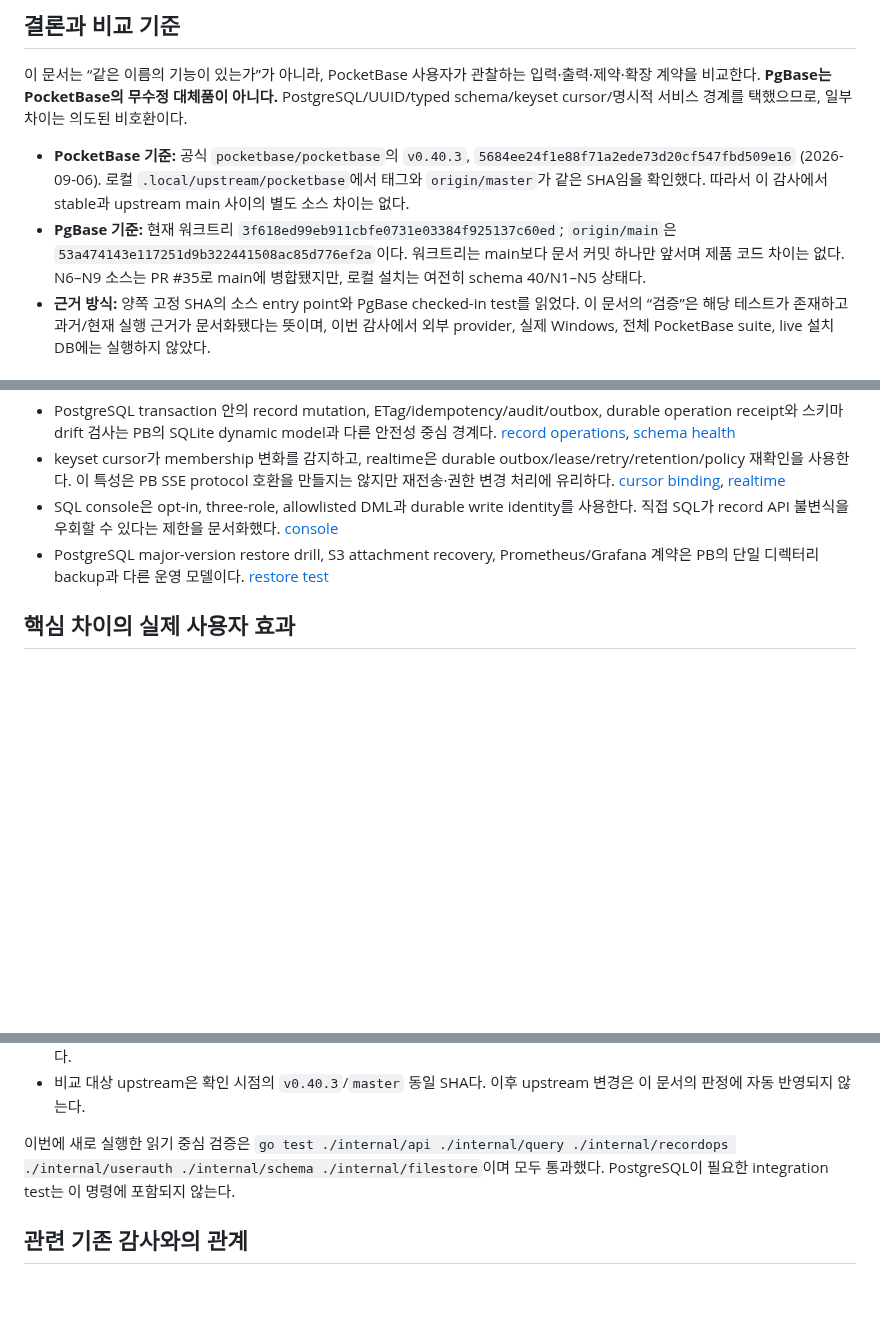
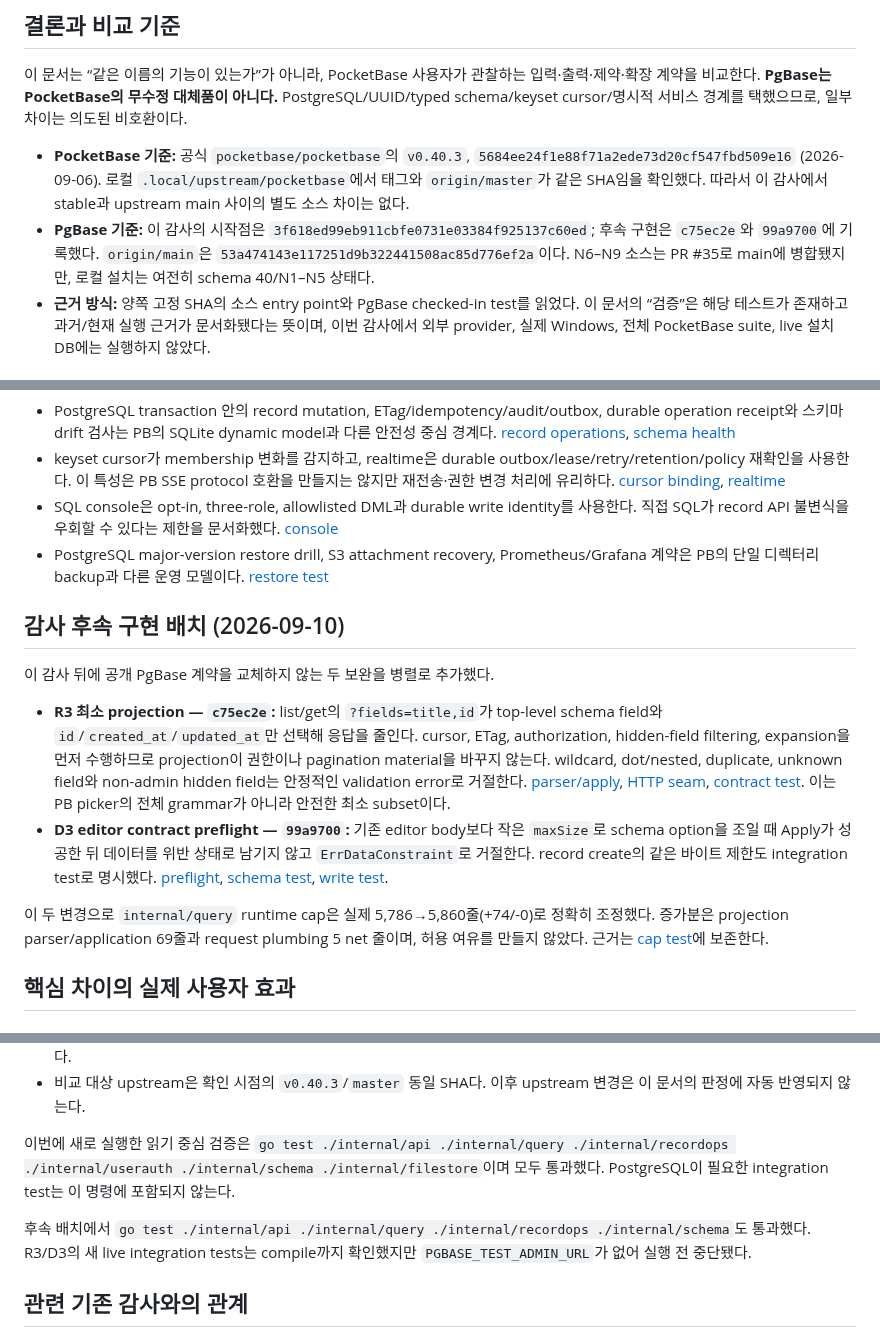
Before and after one commit to yakisoba0728/PgBase, a Markdown page: docs/pocketbase-parity-audit-2026-09-10.md, 3 parts joined by grey strips. Rendered like a GitHub page; blank space fills up the shorter version.

Commit message:
docs: record parity follow-up validation

```diff
--- a/docs/pocketbase-parity-audit-2026-09-10.md
+++ b/docs/pocketbase-parity-audit-2026-09-10.md
@@ -5,7 +5,7 @@
 이 문서는 “같은 이름의 기능이 있는가”가 아니라, PocketBase 사용자가 관찰하는 입력·출력·제약·확장 계약을 비교한다. **PgBase는 PocketBase의 무수정 대체품이 아니다.** PostgreSQL/UUID/typed schema/keyset cursor/명시적 서비스 경계를 택했으므로, 일부 차이는 의도된 비호환이다.
 
 - **PocketBase 기준:** 공식 `pocketbase/pocketbase`의 `v0.40.3`, `5684ee24f1e88f71a2ede73d20cf547fbd509e16` (2026-09-06). 로컬 `.local/upstream/pocketbase`에서 태그와 `origin/master`가 같은 SHA임을 확인했다. 따라서 이 감사에서 stable과 upstream main 사이의 별도 소스 차이는 없다.
-- **PgBase 기준:** 현재 워크트리 `3f618ed99eb911cbfe0731e03384f925137c60ed`; `origin/main`은 `53a474143e117251d9b322441508ac85d776ef2a`이다. 워크트리는 main보다 문서 커밋 하나만 앞서며 제품 코드 차이는 없다. N6–N9 소스는 PR #35로 main에 병합됐지만, 로컬 설치는 여전히 schema 40/N1–N5 상태다.
+- **PgBase 기준:** 이 감사의 시작점은 `3f618ed99eb911cbfe0731e03384f925137c60ed`; 후속 구현은 `c75ec2e`와 `99a9700`에 기록했다. `origin/main`은 `53a474143e117251d9b322441508ac85d776ef2a`이다. N6–N9 소스는 PR #35로 main에 병합됐지만, 로컬 설치는 여전히 schema 40/N1–N5 상태다.
 - **근거 방식:** 양쪽 고정 SHA의 소스 entry point와 PgBase checked-in test를 읽었다. 이 문서의 “검증”은 해당 테스트가 존재하고 과거/현재 실행 근거가 문서화됐다는 뜻이며, 이번 감사에서 외부 provider, 실제 Windows, 전체 PocketBase suite, live 설치 DB에는 실행하지 않았다.
 
 ### 판정
@@ -69,6 +69,15 @@
 - SQL console은 opt-in, three-role, allowlisted DML과 durable write identity를 사용한다. 직접 SQL가 record API 불변식을 우회할 수 있다는 제한을 문서화했다. [console](/Users/yakisoba0728/Documents/GitHub/PgBase/internal/sqlconsole:1)
 - PostgreSQL major-version restore drill, S3 attachment recovery, Prometheus/Grafana 계약은 PB의 단일 디렉터리 backup과 다른 운영 모델이다. [restore test](/Users/yakisoba0728/Documents/GitHub/PgBase/tests/restore/drill_test.go:1)
 
+## 감사 후속 구현 배치 (2026-09-10)
+
+이 감사 뒤에 공개 PgBase 계약을 교체하지 않는 두 보완을 병렬로 추가했다.
+
+- **R3 최소 projection — `c75ec2e`:** list/get의 `?fields=title,id`가 top-level schema field와 `id`/`created_at`/`updated_at`만 선택해 응답을 줄인다. cursor, ETag, authorization, hidden-field filtering, expansion을 먼저 수행하므로 projection이 권한이나 pagination material을 바꾸지 않는다. wildcard, dot/nested, duplicate, unknown field와 non-admin hidden field는 안정적인 validation error로 거절한다. [parser/apply](/Users/yakisoba0728/Documents/GitHub/PgBase/internal/query/projection.go:13), [HTTP seam](/Users/yakisoba0728/Documents/GitHub/PgBase/internal/api/record_handlers.go:36), [contract test](/Users/yakisoba0728/Documents/GitHub/PgBase/internal/api/record_handlers_test.go:174). 이는 PB picker의 전체 grammar가 아니라 안전한 최소 subset이다.
+- **D3 editor contract preflight — `99a9700`:** 기존 editor body보다 작은 `maxSize`로 schema option을 조일 때 Apply가 성공한 뒤 데이터를 위반 상태로 남기지 않고 `ErrDataConstraint`로 거절한다. record create의 같은 바이트 제한도 integration test로 명시했다. [preflight](/Users/yakisoba0728/Documents/GitHub/PgBase/internal/schema/field_preflight.go:39), [schema test](/Users/yakisoba0728/Documents/GitHub/PgBase/internal/schema/field_contract_integration_test.go:64), [write test](/Users/yakisoba0728/Documents/GitHub/PgBase/internal/recordops/field_options_integration_test.go:1).
+
+이 두 변경으로 `internal/query` runtime cap은 실제 5,786→5,860줄(+74/-0)로 정확히 조정했다. 증가분은 projection parser/application 69줄과 request plumbing 5 net 줄이며, 허용 여유를 만들지 않았다. 근거는 [cap test](/Users/yakisoba0728/Documents/GitHub/PgBase/internal/query/service_surface_test.go:26)에 보존한다.
+
 ## 핵심 차이의 실제 사용자 효과
 
 ### 기존 PocketBase 앱을 옮기는 경우
@@ -99,6 +108,8 @@ PocketBase는 SQLite data directory, persisted singleton settings, in-memory top
 
 이번에 새로 실행한 읽기 중심 검증은 `go test ./internal/api ./internal/query ./internal/recordops ./internal/userauth ./internal/schema ./internal/filestore`이며 모두 통과했다. PostgreSQL이 필요한 integration test는 이 명령에 포함되지 않는다.
 
+후속 배치에서 `go test ./internal/api ./internal/query ./internal/recordops ./internal/schema`도 통과했다. R3/D3의 새 live integration tests는 compile까지 확인했지만 `PGBASE_TEST_ADMIN_URL`가 없어 실행 전 중단됐다.
+
 ## 관련 기존 감사와의 관계
 
 이 문서는 [2026-09-09 소스 감사](pocketbase-source-audit-2026-09-09/README.md)를 대체하지 않는다. 이전 감사는 당시 PgBase `35af64c`을 비교했고 파일 단위 ledger를 보존한다. 본 문서는 PR #35 뒤의 현재 source를 기준으로 사용자 결정을 위한 기능 계약 매트릭스를 새로 정리했다.
```
Also changed, not shown: other parts of docs/pocketbase-parity-audit-2026-09-10.md (+2 -2 lines).
